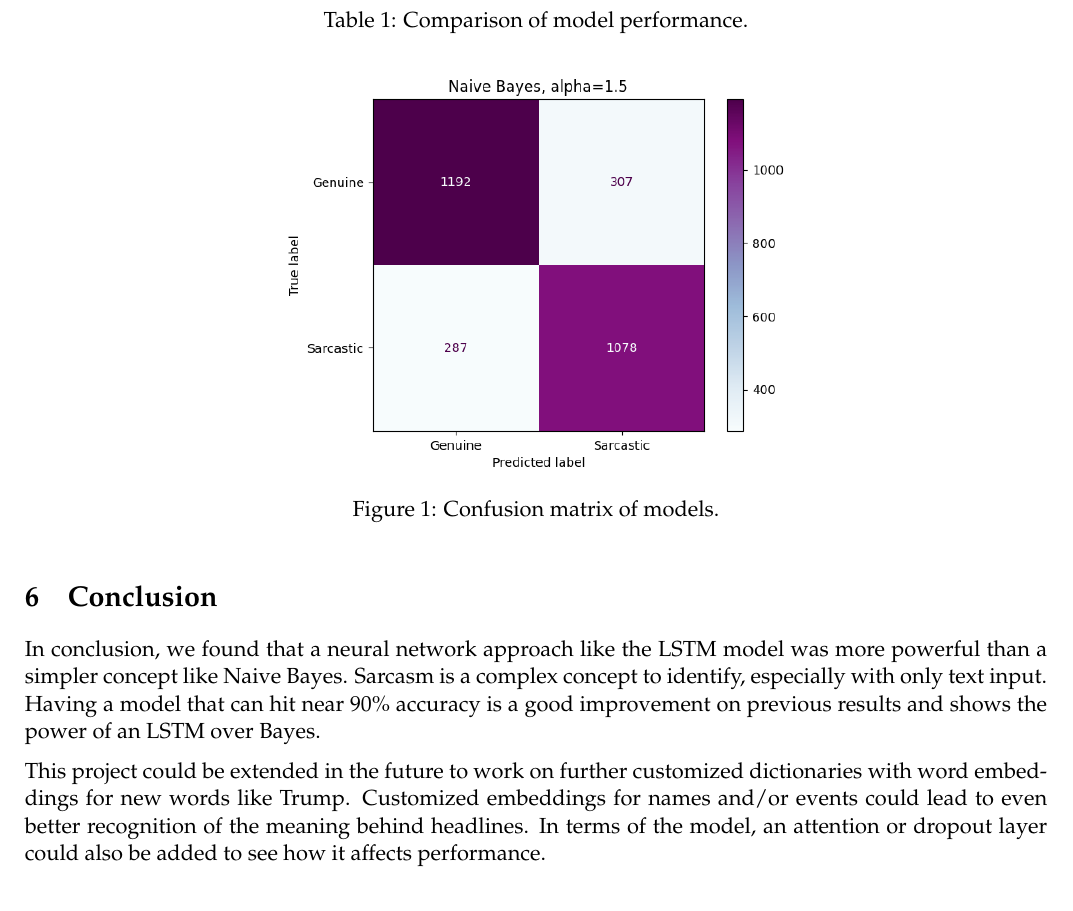
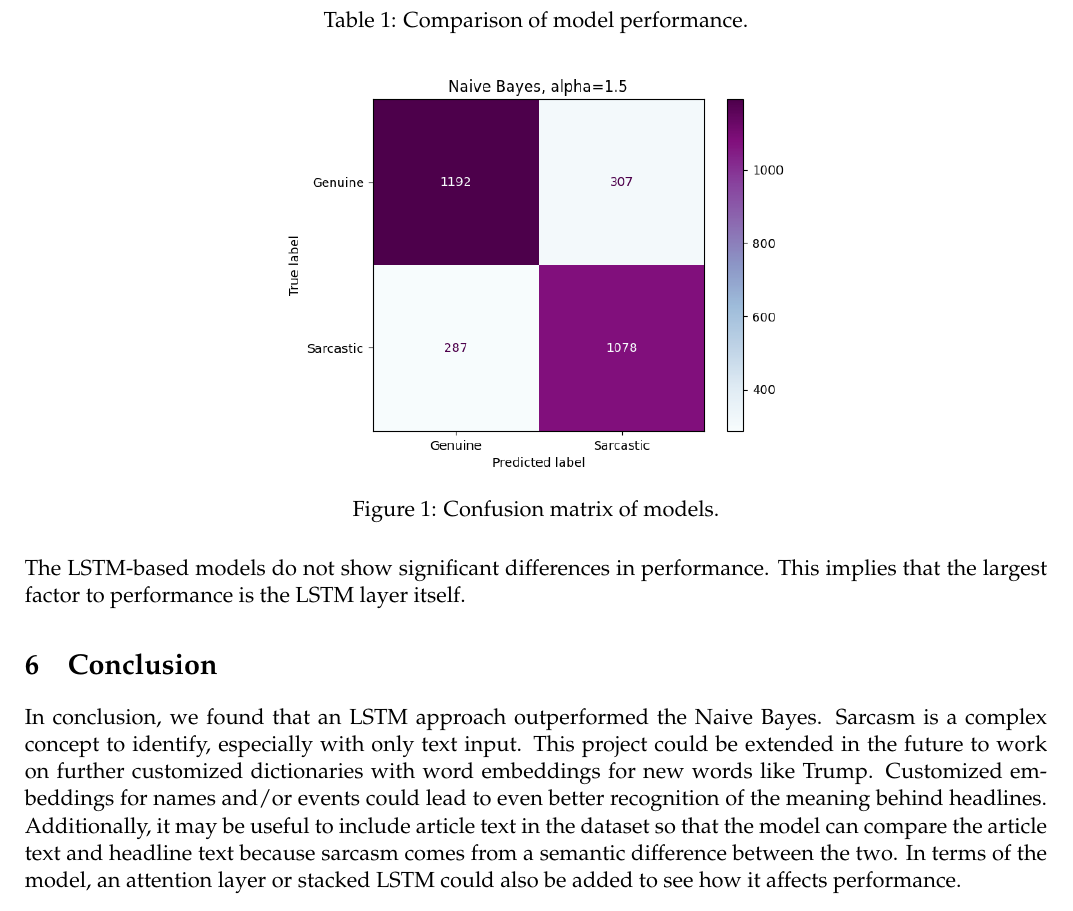
Before and after one commit to tsunami935/nlp-sarcasm-detection, a LaTeX document (Report/Final_Report.tex): part of page 3 of 4, cut so that both start at the same text. Compiled offline with pdfLaTeX.

Commit message:
rewrote conclusion

```diff
--- a/Report/Final_Report.tex
+++ b/Report/Final_Report.tex
@@ -255,14 +255,25 @@ we also used precision, recall, and F1 metrics.
 % insight are ablation analysis, error analysis, and use of
 % synthetic data.
 
+The LSTM-based models do not show significant differences in performance.
+This implies that the largest factor to performance is the LSTM layer itself.
+
 \section{Conclusion}
 % In one short paragraph concisely summarize the main points and
 % insights of the project, describe potential directions to extend
 % your project, and [G] describe limitations of your project.
 
-In conclusion, we found that a neural network approach like the LSTM model was more powerful than a simpler concept like Naive Bayes. Sarcasm is a complex concept to identify, especially with only text input. Having a model that can hit near 90\% accuracy is a good improvement on previous results and shows the power of an LSTM over Bayes.
-
-This project could be extended in the future to work on further customized dictionaries with word embeddings for new words like Trump. Customized embeddings for names and/or events could lead to even better recognition of the meaning behind headlines. In terms of the model, an attention or dropout layer could also be added to see how it affects performance.
+In conclusion, we found that an LSTM approach outperformed the Naive Bayes.
+Sarcasm is a complex concept to identify, especially with only text input.
+This project could be extended in the future to work on further
+customized dictionaries with word embeddings for new words like Trump.
+Customized embeddings for names and/or events could lead to even better
+recognition of the meaning behind headlines.
+Additionally, it may be useful to include article text in the dataset
+so that the model can compare the article text and headline text
+because sarcasm comes from a semantic difference between the two.
+In terms of the model, an attention layer or stacked LSTM
+could also be added to see how it affects performance.
 
 \section{Contribution Chart:}
 
```
Also changed, not shown: Report/Final_Report.pdf.
